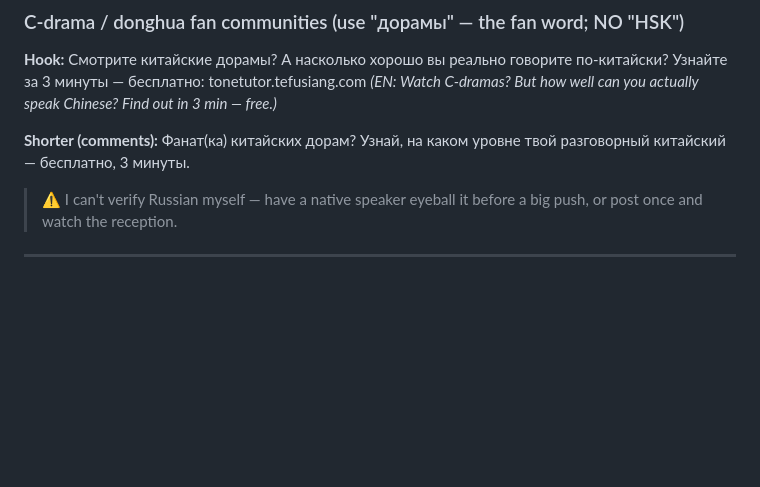
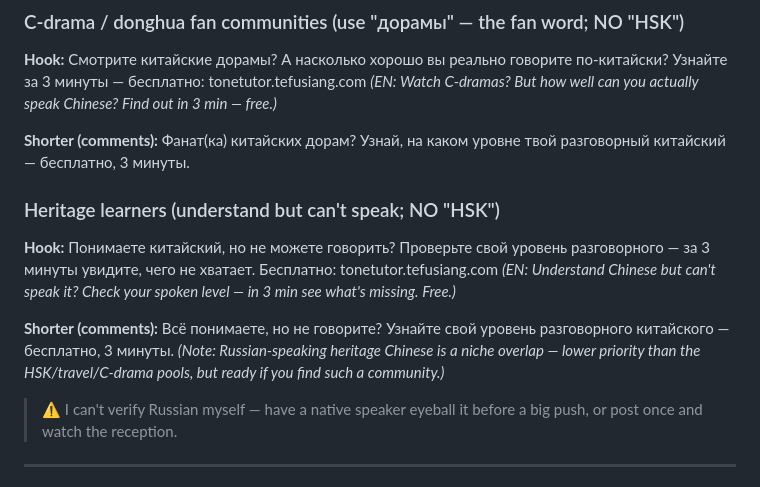
Before and after one commit to 64johnlee/tonetutor, a Markdown page: LAUNCH.md, the part around the change. Rendered like a GitHub page; blank space fills up the shorter version.

Commit message:
docs(growth): add Russian heritage-learner hook to LAUNCH.md
"Understand but can't speak" hook in Russian for heritage learners; no "HSK"
wording. Flags the Russian-heritage overlap as niche/low-priority vs the
HSK/travel/C-drama pools.

Co-Authored-By: Claude Opus 4.8 <noreply@anthropic.com>

```diff
--- a/LAUNCH.md
+++ b/LAUNCH.md
@@ -100,6 +100,13 @@
 *(EN: Watch C-dramas? But how well can you actually speak Chinese? Find out in 3 min — free.)*
 
 **Shorter (comments):** Фанат(ка) китайских дорам? Узнай, на каком уровне твой разговорный китайский — бесплатно, 3 минуты.
+
+### Heritage learners (understand but can't speak; NO "HSK")
+**Hook:** Понимаете китайский, но не можете говорить? Проверьте свой уровень разговорного — за 3 минуты увидите, чего не хватает. Бесплатно: tonetutor.tefusiang.com
+*(EN: Understand Chinese but can't speak it? Check your spoken level — in 3 min see what's missing. Free.)*
+
+**Shorter (comments):** Всё понимаете, но не говорите? Узнайте свой уровень разговорного китайского — бесплатно, 3 минуты.
+*(Note: Russian-speaking heritage Chinese is a niche overlap — lower priority than the HSK/travel/C-drama pools, but ready if you find such a community.)*
 
 > ⚠️ I can't verify Russian myself — have a native speaker eyeball it before a big push, or post once and watch the reception.
 
```
